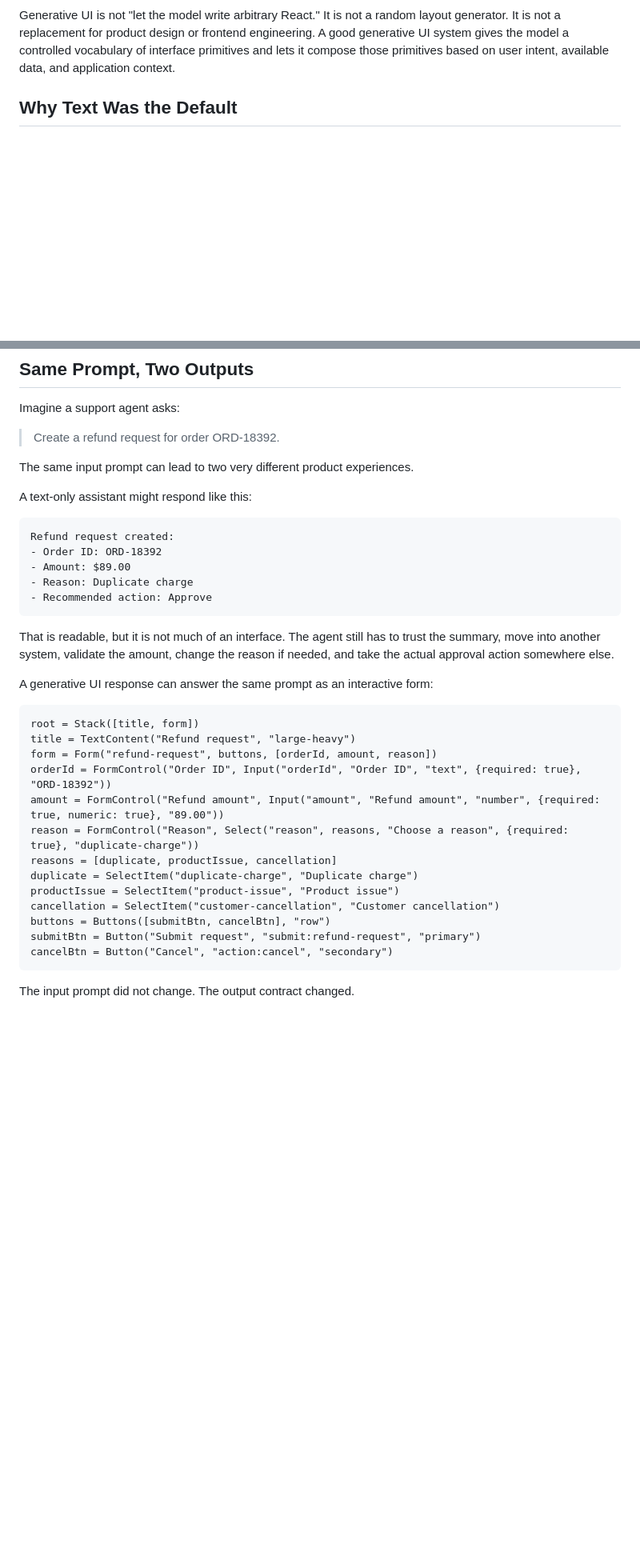
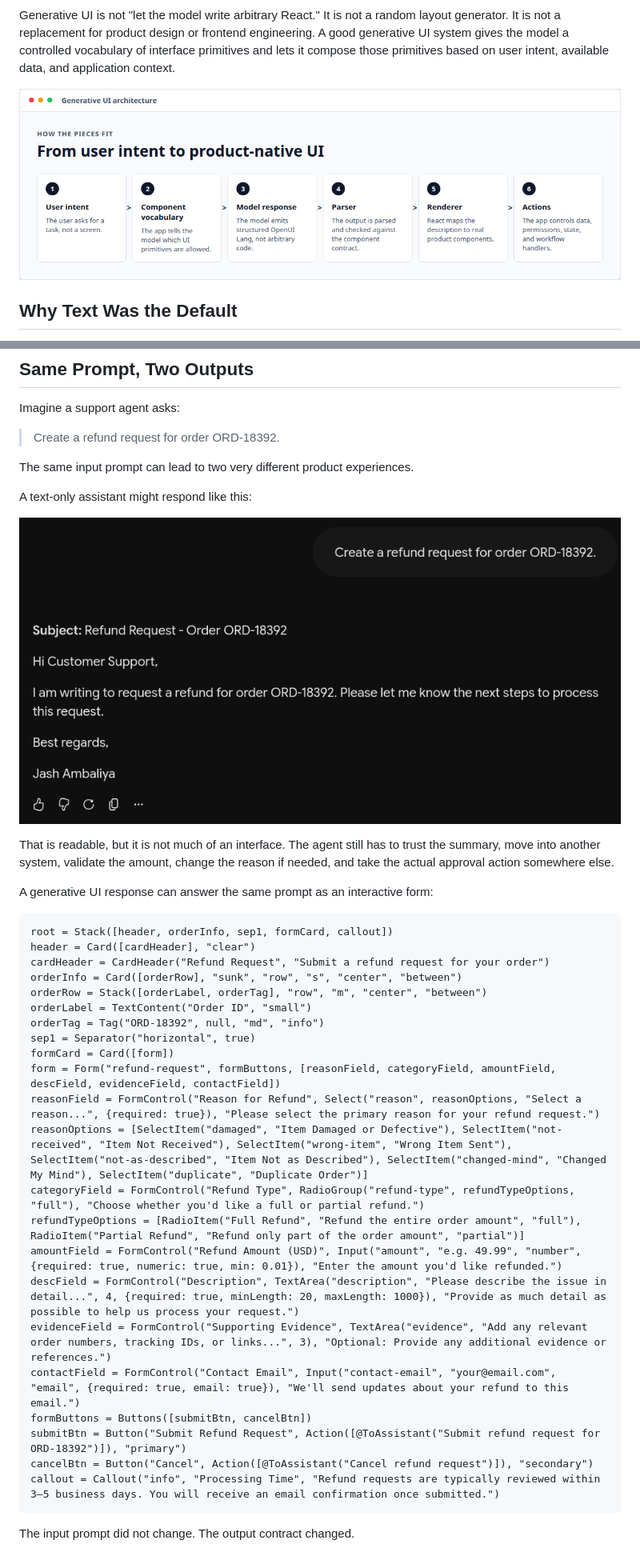
Before and after one commit to thesysdev/openui-creator-program, a Markdown page: Articles/What Is Generative UI.md, 2 parts joined by grey strips. Shown at 80% size. Drawn GitHub-style; pictures changed too: assets/generative-ui-flow.png (added), assets/generative-ui-text-response.png (added); blank space fills up the shorter version.

Commit message:
added visuals

````diff
--- a/Articles/What Is Generative UI.md
+++ b/Articles/What Is Generative UI.md
@@ -17,6 +17,8 @@ The short version:
 That sounds simple. The important part is what it is not.
 
 Generative UI is not "let the model write arbitrary React." It is not a random layout generator. It is not a replacement for product design or frontend engineering. A good generative UI system gives the model a controlled vocabulary of interface primitives and lets it compose those primitives based on user intent, available data, and application context.
+
+![Generative UI flow from user intent to rendered product interface](../assets/generative-ui-flow.png)
 
 ## Why Text Was the Default
 
@@ -77,32 +79,36 @@ The same input prompt can lead to two very different product experiences.
 
 A text-only assistant might respond like this:
 
-```txt
-Refund request created:
-- Order ID: ORD-18392
-- Amount: $89.00
-- Reason: Duplicate charge
-- Recommended action: Approve
-```
+
+![Text-only response to the refund request prompt](../assets/generative-ui-text-response.png)
 
 That is readable, but it is not much of an interface. The agent still has to trust the summary, move into another system, validate the amount, change the reason if needed, and take the actual approval action somewhere else.
 
 A generative UI response can answer the same prompt as an interactive form:
 
 ```txt
-root = Stack([title, form])
-title = TextContent("Refund request", "large-heavy")
-form = Form("refund-request", buttons, [orderId, amount, reason])
-orderId = FormControl("Order ID", Input("orderId", "Order ID", "text", {required: true}, "ORD-18392"))
-amount = FormControl("Refund amount", Input("amount", "Refund amount", "number", {required: true, numeric: true}, "89.00"))
-reason = FormControl("Reason", Select("reason", reasons, "Choose a reason", {required: true}, "duplicate-charge"))
-reasons = [duplicate, productIssue, cancellation]
-duplicate = SelectItem("duplicate-charge", "Duplicate charge")
-productIssue = SelectItem("product-issue", "Product issue")
-cancellation = SelectItem("customer-cancellation", "Customer cancellation")
-buttons = Buttons([submitBtn, cancelBtn], "row")
-submitBtn = Button("Submit request", "submit:refund-request", "primary")
-cancelBtn = Button("Cancel", "action:cancel", "secondary")
+root = Stack([header, orderInfo, sep1, formCard, callout])
+header = Card([cardHeader], "clear")
+cardHeader = CardHeader("Refund Request", "Submit a refund request for your order")
+orderInfo = Card([orderRow], "sunk", "row", "s", "center", "between")
+orderRow = Stack([orderLabel, orderTag], "row", "m", "center", "between")
+orderLabel = TextContent("Order ID", "small")
+orderTag = Tag("ORD-18392", null, "md", "info")
+sep1 = Separator("horizontal", true)
+formCard = Card([form])
+form = Form("refund-request", formButtons, [reasonField, categoryField, amountField, descField, evidenceField, contactField])
+reasonField = FormControl("Reason for Refund", Select("reason", reasonOptions, "Select a reason...", {required: true}), "Please select the primary reason for your refund request.")
+reasonOptions = [SelectItem("damaged", "Item Damaged or Defective"), SelectItem("not-received", "Item Not Received"), SelectItem("wrong-item", "Wrong Item Sent"), SelectItem("not-as-described", "Item Not as Described"), SelectItem("changed-mind", "Changed My Mind"), SelectItem("duplicate", "Duplicate Order")]
+categoryField = FormControl("Refund Type", RadioGroup("refund-type", refundTypeOptions, "full"), "Choose whether you'd like a full or partial refund.")
+refundTypeOptions = [RadioItem("Full Refund", "Refund the entire order amount", "full"), RadioItem("Partial Refund", "Refund only part of the order amount", "partial")]
+amountField = FormControl("Refund Amount (USD)", Input("amount", "e.g. 49.99", "number", {required: true, numeric: true, min: 0.01}), "Enter the amount you'd like refunded.")
+descField = FormControl("Description", TextArea("description", "Please describe the issue in detail...", 4, {required: true, minLength: 20, maxLength: 1000}), "Provide as much detail as possible to help us process your request.")
+evidenceField = FormControl("Supporting Evidence", TextArea("evidence", "Add any relevant order numbers, tracking IDs, or links...", 3), "Optional: Provide any additional evidence or references.")
+contactField = FormControl("Contact Email", Input("contact-email", "your@email.com", "email", {required: true, email: true}), "We'll send updates about your refund to this email.")
+formButtons = Buttons([submitBtn, cancelBtn])
+submitBtn = Button("Submit Refund Request", Action([@ToAssistant("Submit refund request for ORD-18392")]), "primary")
+cancelBtn = Button("Cancel", Action([@ToAssistant("Cancel refund request")]), "secondary")
+callout = Callout("info", "Processing Time", "Refund requests are typically reviewed within 3–5 business days. You will receive an email confirmation once submitted.")
 ```
 
 The input prompt did not change. The output contract changed.
````
Also changed, not shown: other parts of Articles/What Is Generative UI.md (+8 -0 lines), assets/generative-ui-openui-rendered-refund.png (added), 1 other file.
